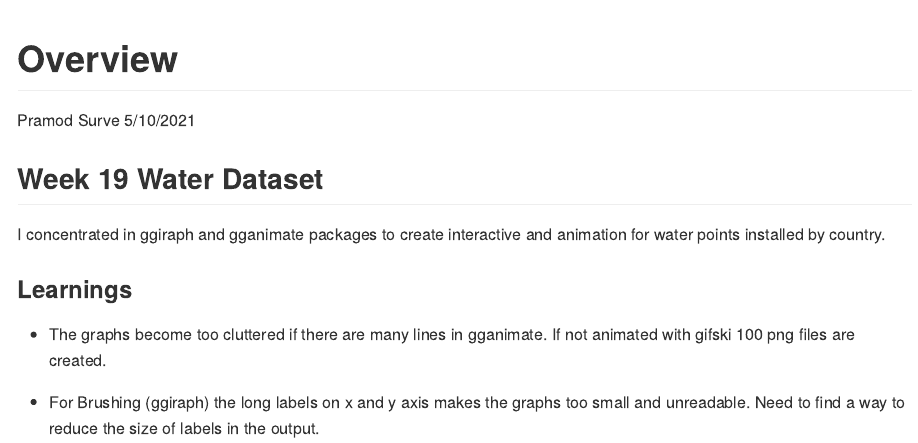
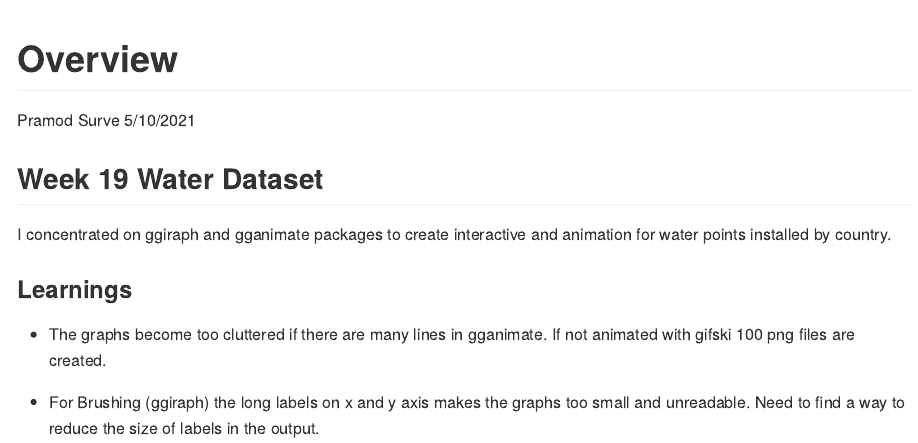
Before and after one commit to pramodsurve/Tidy_Tuesday, an R Markdown document (Week 19 - Water/README.Rmd): the page in a window 1100 px wide, from its top. Rendered offline with R 4.5, knitr and Pandoc, with nearby package versions.

Commit message:
Update README.Rmd

```diff
--- a/Week 19 - Water/README.Rmd
+++ b/Week 19 - Water/README.Rmd
@@ -11,7 +11,7 @@ knitr::opts_chunk$set(echo = TRUE)
 
 ## Week 19 Water Dataset
 
-I concentrated in ggiraph and gganimate packages to create interactive and animation for water points installed by country.
+I concentrated on ggiraph and gganimate packages to create interactive and animation for water points installed by country.
 
 
 ### Learnings
```
